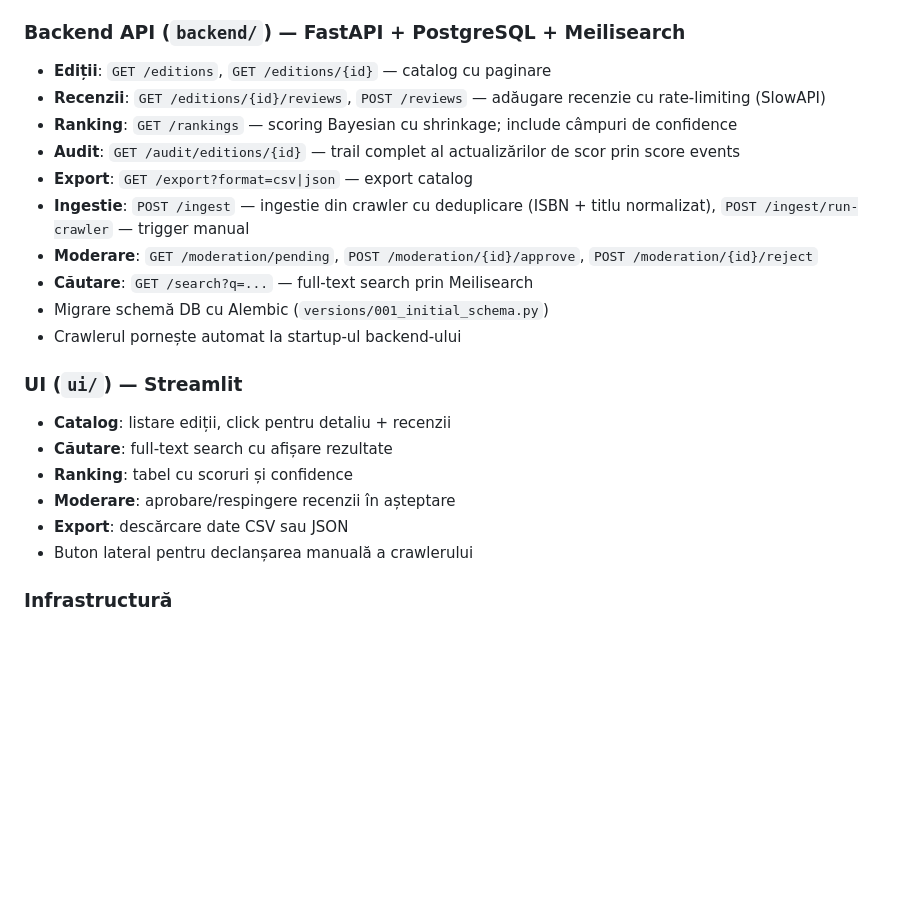
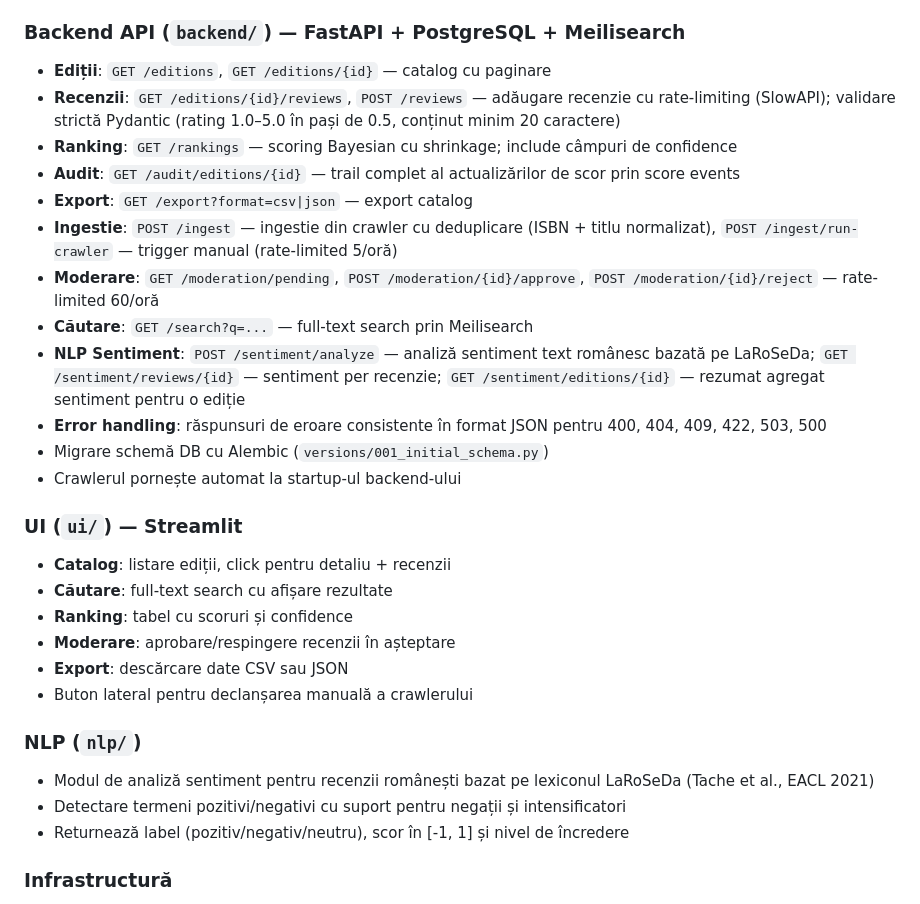
Before and after one commit to Theo3883/TPLN, a Markdown page: README.md, the part around one of its changes. Drawn GitHub-style; blank space fills up the shorter version.

```diff
--- a/README.md
+++ b/README.md
@@ -14,13 +14,15 @@ Platformă web pentru evaluarea continuă a edițiilor de literatură română:
 
 ### Backend API (`backend/`) — FastAPI + PostgreSQL + Meilisearch
 - **Ediții**: `GET /editions`, `GET /editions/{id}` — catalog cu paginare
-- **Recenzii**: `GET /editions/{id}/reviews`, `POST /reviews` — adăugare recenzie cu rate-limiting (SlowAPI)
+- **Recenzii**: `GET /editions/{id}/reviews`, `POST /reviews` — adăugare recenzie cu rate-limiting (SlowAPI); validare strictă Pydantic (rating 1.0–5.0 în pași de 0.5, conținut minim 20 caractere)
 - **Ranking**: `GET /rankings` — scoring Bayesian cu shrinkage; include câmpuri de confidence
 - **Audit**: `GET /audit/editions/{id}` — trail complet al actualizărilor de scor prin score events
 - **Export**: `GET /export?format=csv|json` — export catalog
-- **Ingestie**: `POST /ingest` — ingestie din crawler cu deduplicare (ISBN + titlu normalizat), `POST /ingest/run-crawler` — trigger manual
-- **Moderare**: `GET /moderation/pending`, `POST /moderation/{id}/approve`, `POST /moderation/{id}/reject`
+- **Ingestie**: `POST /ingest` — ingestie din crawler cu deduplicare (ISBN + titlu normalizat), `POST /ingest/run-crawler` — trigger manual (rate-limited 5/oră)
+- **Moderare**: `GET /moderation/pending`, `POST /moderation/{id}/approve`, `POST /moderation/{id}/reject` — rate-limited 60/oră
 - **Căutare**: `GET /search?q=...` — full-text search prin Meilisearch
+- **NLP Sentiment**: `POST /sentiment/analyze` — analiză sentiment text românesc bazată pe LaRoSeDa; `GET /sentiment/reviews/{id}` — sentiment per recenzie; `GET /sentiment/editions/{id}` — rezumat agregat sentiment pentru o ediție
+- **Error handling**: răspunsuri de eroare consistente în format JSON pentru 400, 404, 409, 422, 503, 500
 - Migrare schemă DB cu Alembic (`versions/001_initial_schema.py`)
 - Crawlerul pornește automat la startup-ul backend-ului
 
@@ -31,6 +33,11 @@ Platformă web pentru evaluarea continuă a edițiilor de literatură română:
 - **Moderare**: aprobare/respingere recenzii în așteptare
 - **Export**: descărcare date CSV sau JSON
 - Buton lateral pentru declanșarea manuală a crawlerului
+
+### NLP (`nlp/`)
+- Modul de analiză sentiment pentru recenzii românești bazat pe lexiconul LaRoSeDa (Tache et al., EACL 2021)
+- Detectare termeni pozitivi/negativi cu suport pentru negații și intensificatori
+- Returnează label (pozitiv/negativ/neutru), scor în [-1, 1] și nivel de încredere
 
 ### Infrastructură
 - `docker-compose.yml` — PostgreSQL + Meilisearch + serviciu crawler containerizate; crawlerul rulează automat la fiecare oră
```
Also changed, not shown: other parts of README.md (+22 -8 lines).
